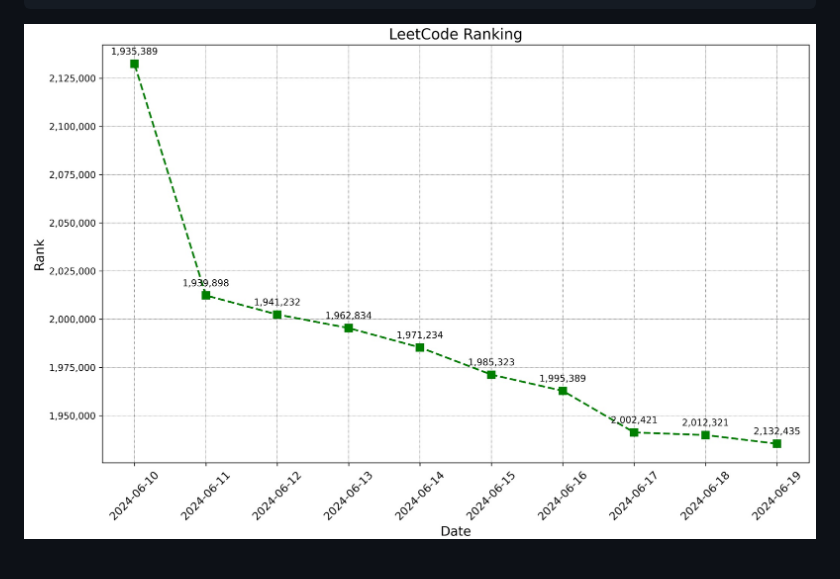
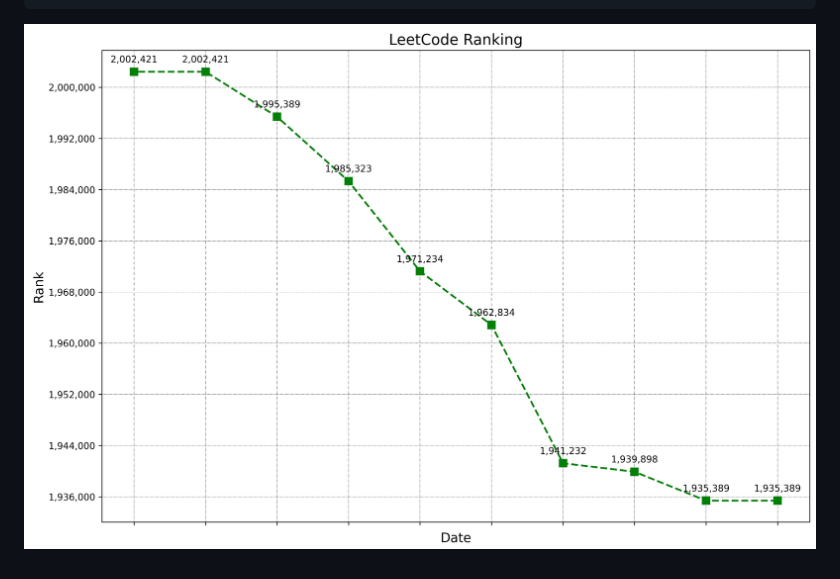
Before and after one commit to egg528/leetcode-rank-tracker, a Markdown page: README.md, the part around the change. Rendered like a GitHub page; pictures changed too: docs/img/new_sample_ranking.jpg (deleted), docs/img/ranking_sample2.jpg (added).

Commit message:
docs: change ranking sample image

````diff
--- a/README.md
+++ b/README.md
@@ -35,4 +35,4 @@ date,rank
 2024-06-18,1939898
 2024-06-19,1935389
 ```
-![sample_ranking.jpg](docs/img/new_sample_ranking.jpg)
+![sample_ranking.jpg](docs/img/ranking_sample2.jpg)
````
